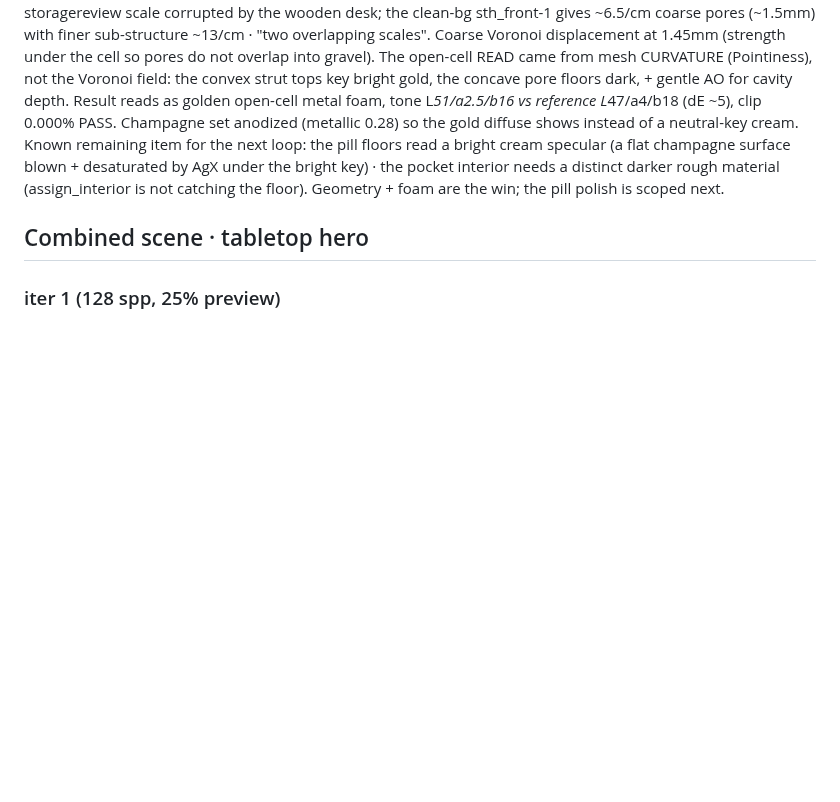
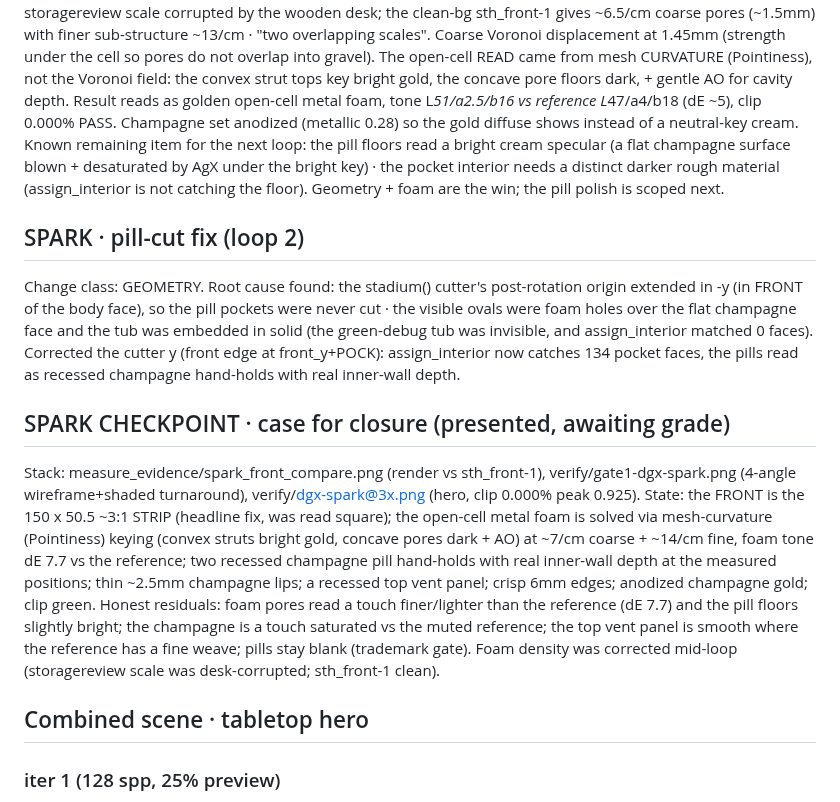
Before and after one commit to joshuahickscorp/computexchange, a Markdown page: render/NOTES.md, the part around the change. Drawn GitHub-style; blank space fills up the shorter version.

Commit message:
render: Spark checkpoint · hero + case for closure
Quality Spark hero (640 samples, clip 0.000% peak 0.925). The Spark front is the 3:1 strip
with open-cell foam (Pointiness-keyed struts/pores), recessed champagne pill hand-holds, gold
lips, recessed top vent panel, anodized champagne. Checkpoint stack + case logged in NOTES.

```diff
--- a/render/NOTES.md
+++ b/render/NOTES.md
@@ -175,6 +175,29 @@ champagne surface blown + desaturated by AgX under the bright key) · the pocket
 a distinct darker rough material (assign_interior is not catching the floor). Geometry + foam
 are the win; the pill polish is scoped next.
 
+## SPARK · pill-cut fix (loop 2)
+
+Change class: GEOMETRY. Root cause found: the stadium() cutter's post-rotation origin extended
+in -y (in FRONT of the body face), so the pill pockets were never cut · the visible ovals were
+foam holes over the flat champagne face and the tub was embedded in solid (the green-debug tub
+was invisible, and assign_interior matched 0 faces). Corrected the cutter y (front edge at
+front_y+POCK): assign_interior now catches 134 pocket faces, the pills read as recessed
+champagne hand-holds with real inner-wall depth.
+
+## SPARK CHECKPOINT · case for closure (presented, awaiting grade)
+
+Stack: measure_evidence/spark_front_compare.png (render vs sth_front-1), verify/gate1-dgx-spark.png
+(4-angle wireframe+shaded turnaround), verify/dgx-spark@3x.png (hero, clip 0.000% peak 0.925).
+State: the FRONT is the 150 x 50.5 ~3:1 STRIP (headline fix, was read square); the open-cell
+metal foam is solved via mesh-curvature (Pointiness) keying (convex struts bright gold, concave
+pores dark + AO) at ~7/cm coarse + ~14/cm fine, foam tone dE 7.7 vs the reference; two recessed
+champagne pill hand-holds with real inner-wall depth at the measured positions; thin ~2.5mm
+champagne lips; a recessed top vent panel; crisp 6mm edges; anodized champagne gold; clip green.
+Honest residuals: foam pores read a touch finer/lighter than the reference (dE 7.7) and the pill
+floors slightly bright; the champagne is a touch saturated vs the muted reference; the top vent
+panel is smooth where the reference has a fine weave; pills stay blank (trademark gate). Foam
+density was corrected mid-loop (storagereview scale was desk-corrupted; sth_front-1 clean).
+
 ## Combined scene · tabletop hero
 
 ### iter 1 (128 spp, 25% preview)
```
